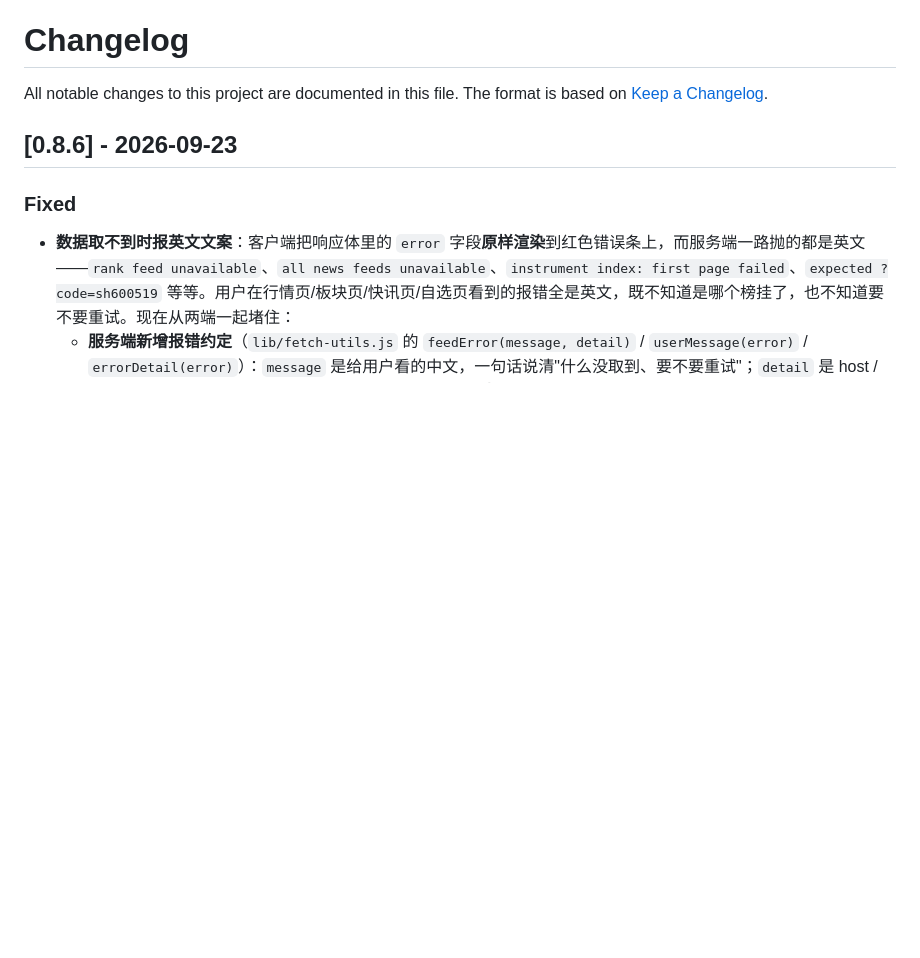
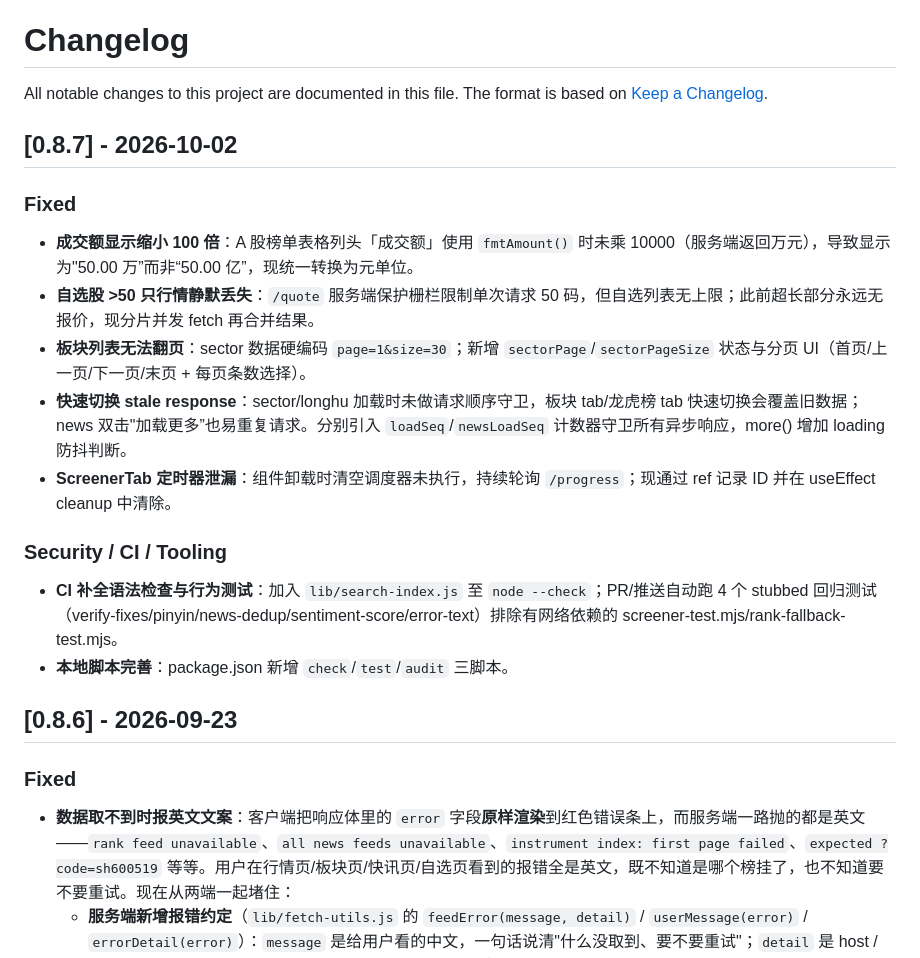
Before and after one commit to SuCriss/dsh-leekbox, a Markdown page: CHANGELOG.md, the part around the change. Drawn GitHub-style; blank space fills up the shorter version.

Commit message:
chore: release v0.8.7

```diff
--- a/CHANGELOG.md
+++ b/CHANGELOG.md
@@ -2,6 +2,21 @@
 
 All notable changes to this project are documented in this file.
 The format is based on [Keep a Changelog](https://keepachangelog.com/en/1.1.0/).
+
+## [0.8.7] - 2026-10-02
+
+### Fixed
+
+- **成交额显示缩小 100 倍**：A 股榜单表格列头「成交额」使用 `fmtAmount()` 时未乘 10000（服务端返回万元），导致显示为"50.00 万”而非“50.00 亿”，现统一转换为元单位。
+- **自选股 >50 只行情静默丢失**：`/quote` 服务端保护栅栏限制单次请求 50 码，但自选列表无上限；此前超长部分永远无报价，现分片并发 fetch 再合并结果。
+- **板块列表无法翻页**：sector 数据硬编码 `page=1&size=30`；新增 `sectorPage`/`sectorPageSize` 状态与分页 UI（首页/上一页/下一页/末页 + 每页条数选择）。
+- **快速切换 stale response**：sector/longhu 加载时未做请求顺序守卫，板块 tab/龙虎榜 tab 快速切换会覆盖旧数据；news 双击"加载更多”也易重复请求。分别引入 `loadSeq`/`newsLoadSeq` 计数器守卫所有异步响应，more() 增加 loading 防抖判断。
+- **ScreenerTab 定时器泄漏**：组件卸载时清空调度器未执行，持续轮询 `/progress`；现通过 ref 记录 ID 并在 useEffect cleanup 中清除。
+
+### Security / CI / Tooling
+
+- **CI 补全语法检查与行为测试**：加入 `lib/search-index.js` 至 `node --check`；PR/推送自动跑 4 个 stubbed 回归测试（verify-fixes/pinyin/news-dedup/sentiment-score/error-text）排除有网络依赖的 screener-test.mjs/rank-fallback-test.mjs。
+- **本地脚本完善**：package.json 新增 `check`/`test`/`audit` 三脚本。
 
 ## [0.8.6] - 2026-09-23
 
```
